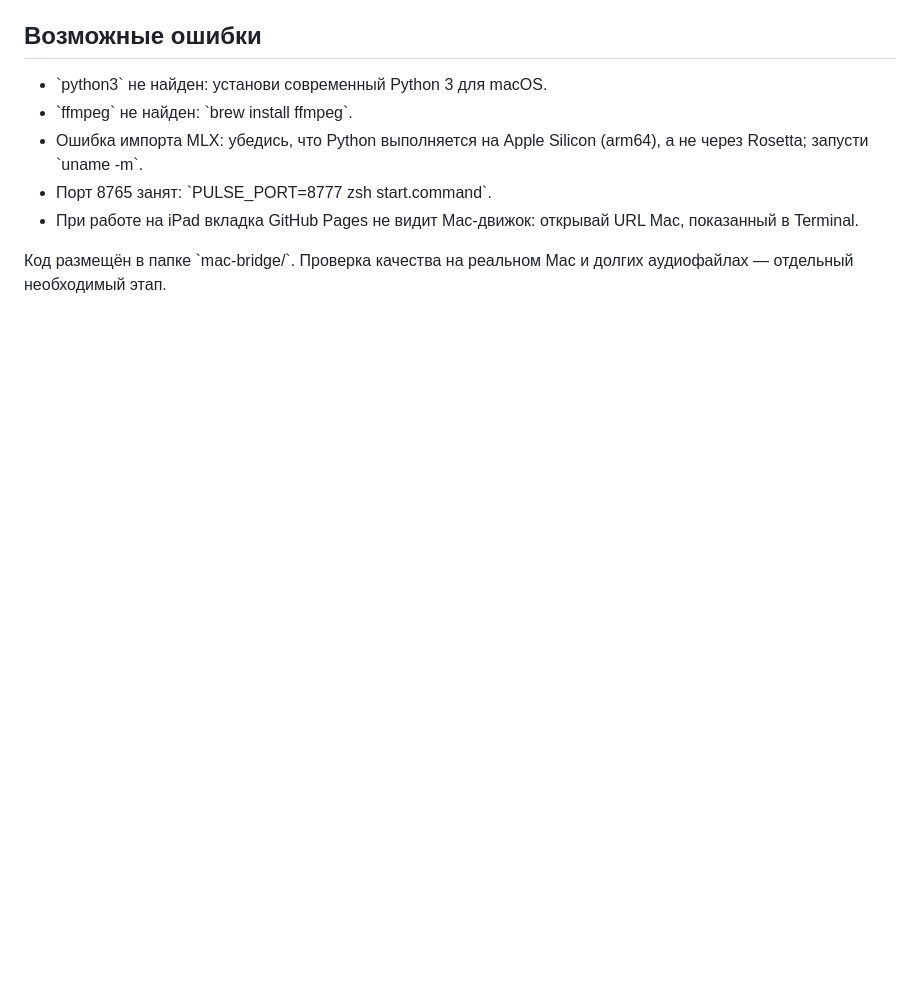
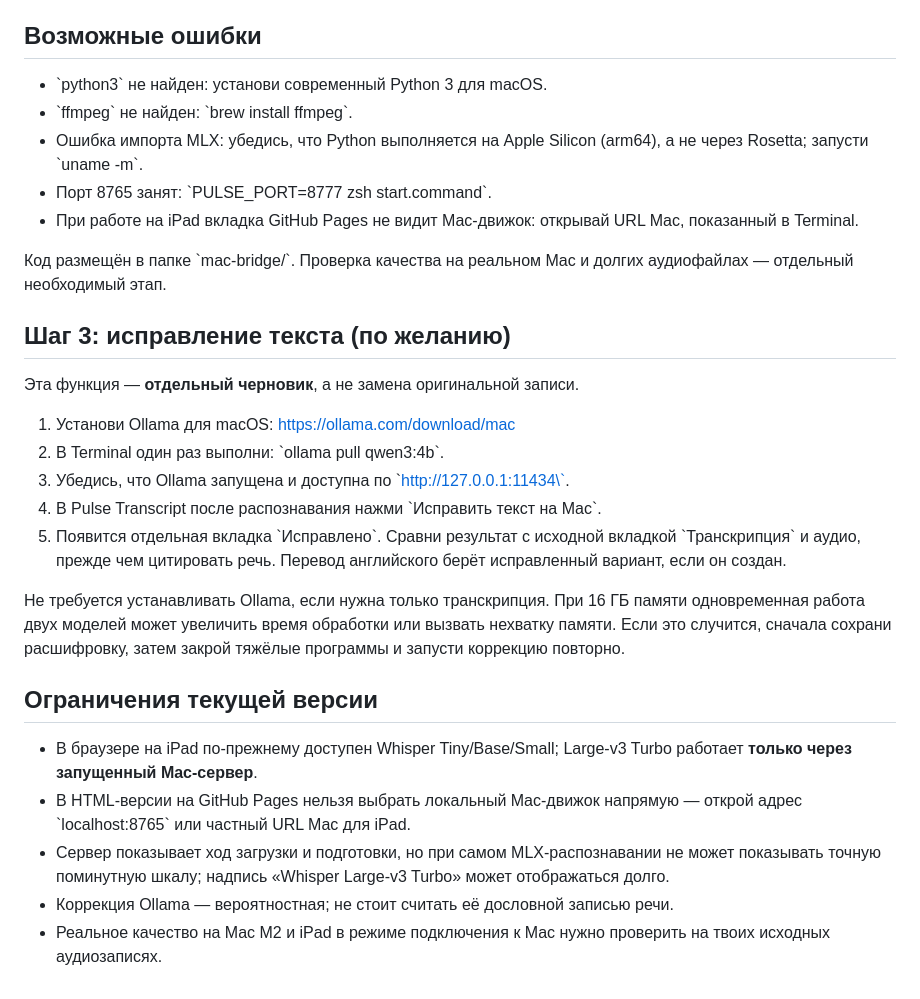
Before and after one commit to 1DmitryK/morning-workout, a Markdown page: pulse-transcript/mac-bridge/README_RU.md, the part around the change. GitHub-like rendering; blank space fills up the shorter version.

Commit message:
Explain optional Ollama proofreading and Mac/iPad network setup

```diff
--- a/pulse-transcript/mac-bridge/README_RU.md
+++ b/pulse-transcript/mac-bridge/README_RU.md
@@ -44,3 +44,21 @@ PULSE_SHARE_IPAD=1 zsh start.command
 - При работе на iPad вкладка GitHub Pages не видит Mac-движок: открывай URL Mac, показанный в Terminal.
 
 Код размещён в папке \`mac-bridge/\`. Проверка качества на реальном Mac и долгих аудиофайлах — отдельный необходимый этап.
+
+
+## Шаг 3: исправление текста (по желанию)
+Эта функция — **отдельный черновик**, а не замена оригинальной записи.
+1. Установи Ollama для macOS: https://ollama.com/download/mac
+2. В Terminal один раз выполни: \`ollama pull qwen3:4b\`.
+3. Убедись, что Ollama запущена и доступна по \`http://127.0.0.1:11434\`.
+4. В Pulse Transcript после распознавания нажми \`Исправить текст на Mac\`.
+5. Появится отдельная вкладка \`Исправлено\`. Сравни результат с исходной вкладкой \`Транскрипция\` и аудио, прежде чем цитировать речь. Перевод английского берёт исправленный вариант, если он создан.
+
+Не требуется устанавливать Ollama, если нужна только транскрипция. При 16 ГБ памяти одновременная работа двух моделей может увеличить время обработки или вызвать нехватку памяти. Если это случится, сначала сохрани расшифровку, затем закрой тяжёлые программы и запусти коррекцию повторно.
+
+## Ограничения текущей версии
+- В браузере на iPad по-прежнему доступен Whisper Tiny/Base/Small; Large-v3 Turbo работает **только через запущенный Mac-сервер**.
+- В HTML-версии на GitHub Pages нельзя выбрать локальный Mac-движок напрямую — открой адрес \`localhost:8765\` или частный URL Mac для iPad.
+- Сервер показывает ход загрузки и подготовки, но при самом MLX-распознавании не может показывать точную поминутную шкалу; надпись «Whisper Large-v3 Turbo» может отображаться долго.
+- Коррекция Ollama — вероятностная; не стоит считать её дословной записью речи.
+- Реальное качество на Mac M2 и iPad в режиме подключения к Mac нужно проверить на твоих исходных аудиозаписях.
```
